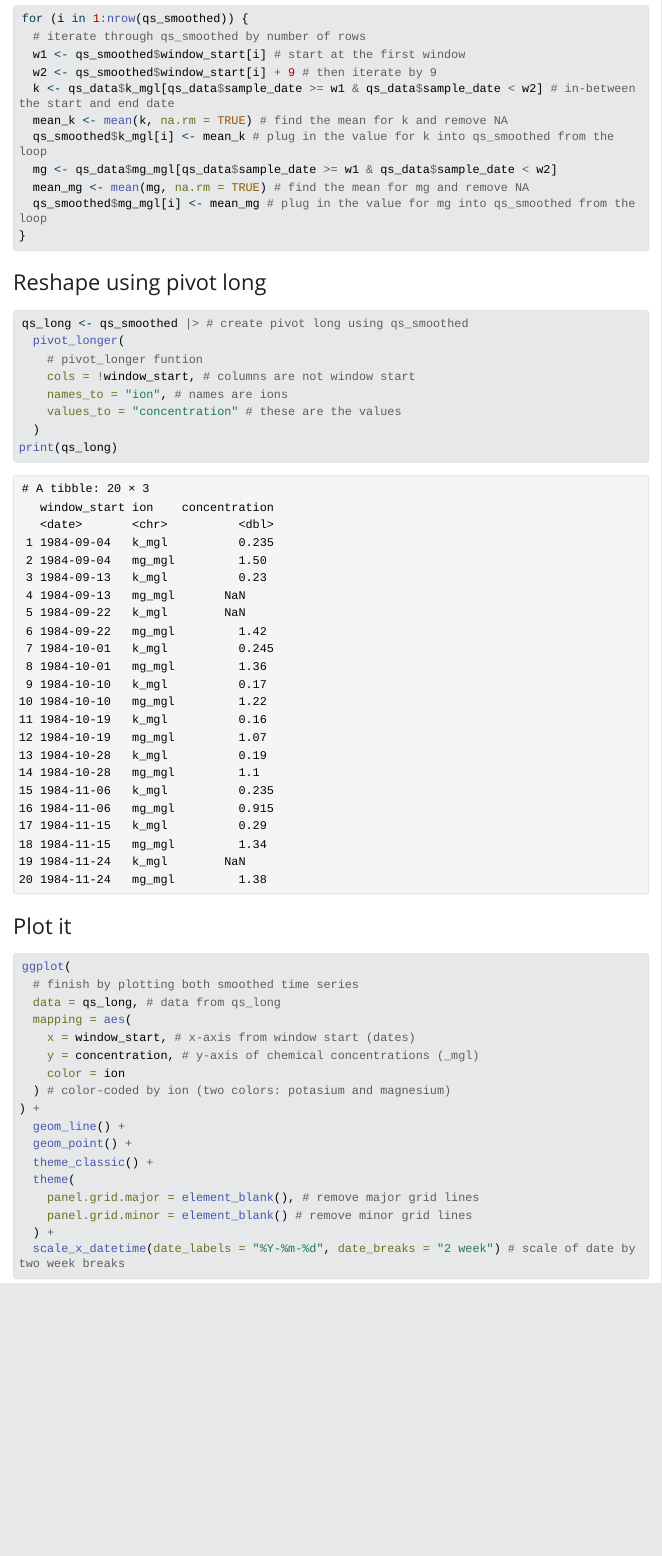
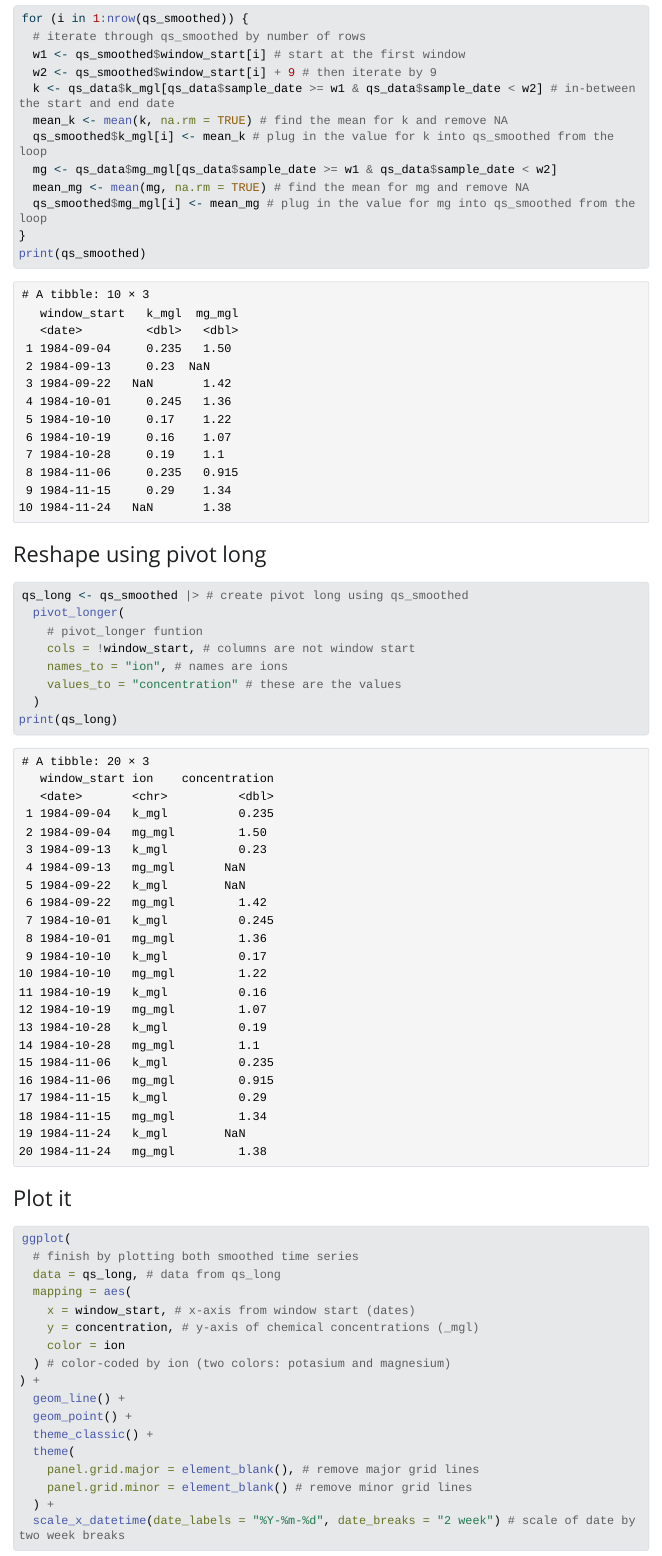
Before and after one commit to moniqueallyson/eds221day10, a Quarto document (moving-average.qmd): the page in a window 1100 px wide, from 1340 px down. The pictures show the output file moving-average.html that the author committed with the source, opened offline; Quarto's library style sheets are replaced by a plain one without menus; long lines of code are wrapped.

Commit message:
fixes for smoother scroll

````diff
--- a/moving-average.qmd
+++ b/moving-average.qmd
@@ -62,6 +62,7 @@ for (i in 1:nrow(qs_smoothed)) {
   mean_mg <- mean(mg, na.rm = TRUE) # find the mean for mg and remove NA
   qs_smoothed$mg_mgl[i] <- mean_mg # plug in the value for mg into qs_smoothed from the loop
 }
+print(qs_smoothed)
 ```
 
 ### Reshape using pivot long
````
Also changed, not shown: moving-average.html.
